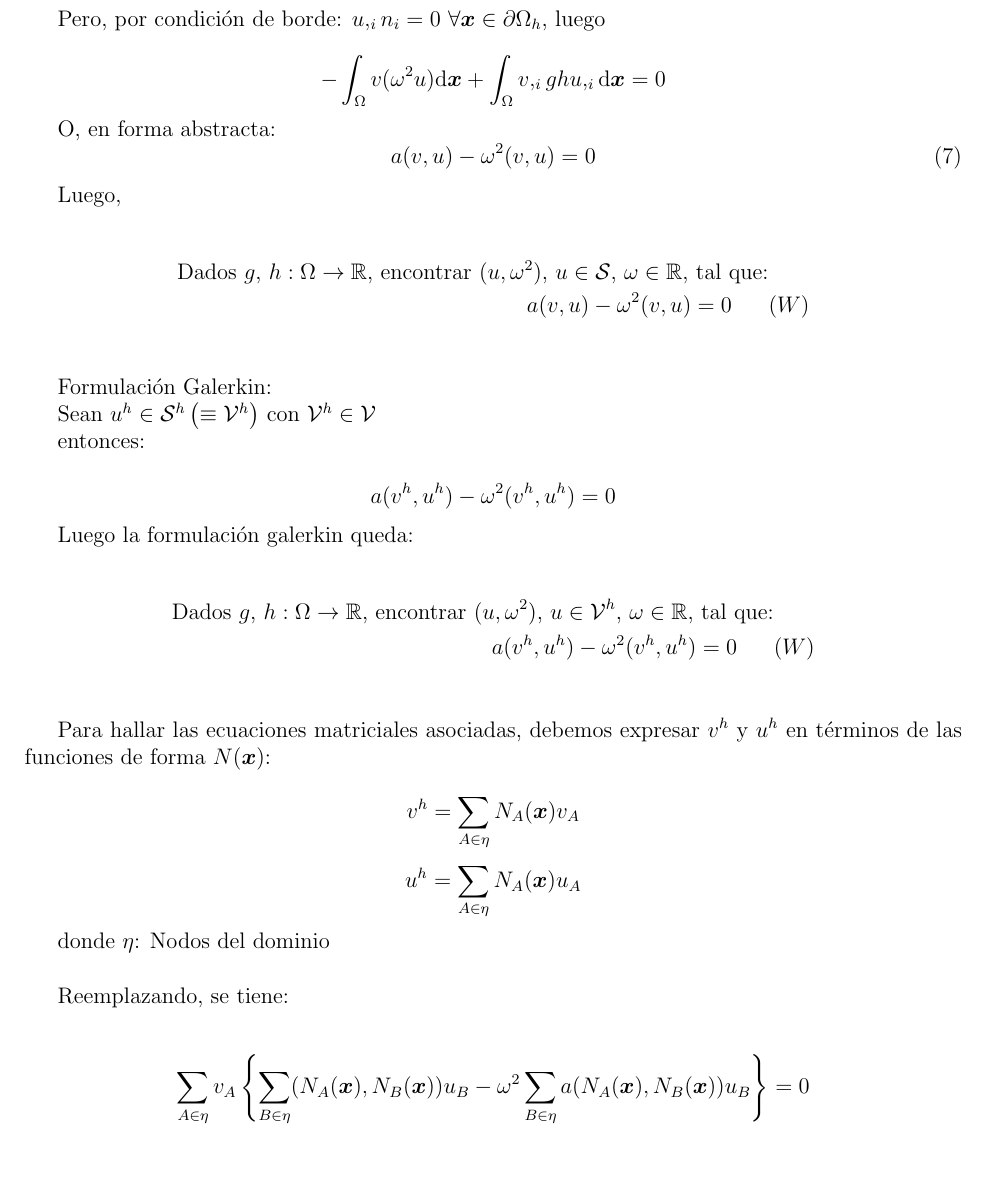
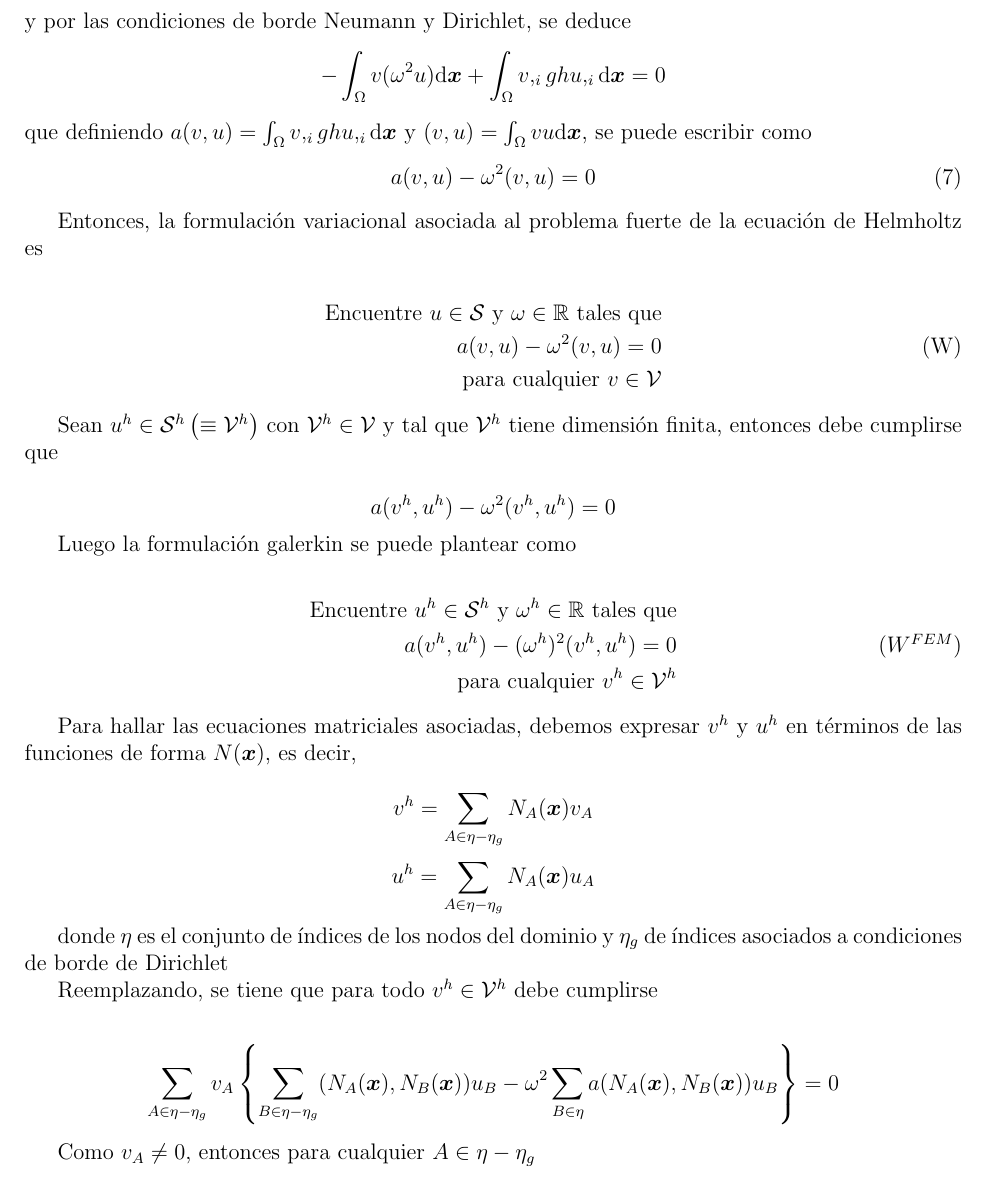
Before and after one commit to dengchangtao/ProyectoFEM, a LaTeX paper (informe/PaperFinal.tex, which reads informe/variacional_galerkin.tex): part of page 5 of 13, cut at the place of the change. Compiled offline with pdfLaTeX.

Commit message:
variaciona_galerkin + modificaciones menores

```diff
--- a/informe/PaperFinal.tex
+++ b/informe/PaperFinal.tex
@@ -8,6 +8,7 @@
 \usepackage{subcaption}
 \usepackage{color}
 \newcommand{\hilight}[1]{\colorbox{yellow}{#1}}
+\def\vec   #1{\mbox{\boldmath $#1$}{}}
 %%%  Language Settings  %%%
 
 %\usepackage[spanish]{babel}  % Spanish language
--- a/informe/variacional_galerkin.tex
+++ b/informe/variacional_galerkin.tex
@@ -21,53 +16,60 @@ $$-\int_{\Omega} v ( \omega^2 u )\mathrm{d}\boldsymbol{x} -\int_{\partial \Omega
-Pero, por condici\'on de borde: $u,_i n_i = 0 \ \forall \boldsymbol{x} \in \partial \Omega_h$, luego
-
+y por las condiciones de borde Neumann y Dirichlet, se deduce
 $$-\int_{\Omega} v ( \omega^2 u )\mathrm{d}\boldsymbol{x}
 +\int_{\Omega} v,_i g h u,_i \mathrm{d}\boldsymbol{x} = 0$$
-
-O, en forma abstracta:
+que definiendo $a(v,u)=\int_{\Omega} v,_i g h u,_i \mathrm{d}\boldsymbol{x}$ y $(v,u)=\int_{\Omega} v u\mathrm{d}\boldsymbol{x} $, se puede escribir como
 \begin{equation}
 a(v, u) - \omega^2 (v, u) = 0
 \label{eq:debil_abstracta}
 \end{equation}
 
-Luego,
+Entonces, la formulaci\'on variacional asociada al problema fuerte de la ecuaci\'on de Helmholtz es
 
-\begin{align*}
-\text{Dados $g$, $h: \Omega \rightarrow \mathbb{R}$, encontrar $(u, \omega^2)$, $u \in \mathcal{S} $, $\omega \in \mathbb{R}$, tal que:}\\
-a(v, u) - \omega^2 (v, u) = 0 \ \ \ \ \  & (W) \\
-\end{align*}
+\begin{equation}
+  \begin{split}
+  \text{Encuentre $u\in\mathcal{S}$ y $\omega \in \mathbb{R}$  tales que} \\
+    a(v,u) - \omega^2 (v,u) = 0 \\
+    \text{ para cualquier $v \in \mathcal{V}$}
+  \end{split}
+  \tag{W}
+\end{equation}
 
-Formulaci\'on Galerkin:
 
-Sean $u^h \in \mathcal{S}^h \left( \equiv \mathcal{V}^h \right)$ con $\mathcal{V}^h \in \mathcal{V}$
-
-entonces:
+Sean $u^h \in \mathcal{S}^h \left( \equiv \mathcal{V}^h \right)$ con $\mathcal{V}^h \in \mathcal{V}$ y tal que $\mathcal{V}^h$ tiene dimensi\'on finita, entonces debe cumplirse que
 
 $$ a(v^h, u^h) - \omega^2 (v^h, u^h) = 0 $$
 
-Luego la formulaci\'on galerkin queda:
+Luego la formulaci\'on galerkin se puede plantear como
 
-\begin{align*}
-\text{Dados $g$, $h: \Omega \rightarrow \mathbb{R}$, encontrar $(u, \omega^2)$, $u \in \mathcal{V}^h $, $\omega \in \mathbb{R}$, tal que:}\\
-a(v^h, u^h) - \omega^2 (v^h, u^h) = 0 \ \ \ \ \  & (W) \\
-\end{align*}
+\begin{equation}
+  \begin{split}
+  \text{Encuentre $u^h\in\mathcal{S}^h$ y $\omega^h \in \mathbb{R}$  tales que} \\
+    a(v^h,u^h) - (\omega^h)^2 (v^h,u^h) = 0 \\
+    \text{ para cualquier $v^h \in \mathcal{V}^h$}
+  \end{split}
+  \tag{\text{$W^{FEM}$}}
+\end{equation}
 
-Para hallar las ecuaciones matriciales asociadas, debemos expresar $v^h$ y $u^h$ en t\'erminos de las funciones de forma $N(\boldsymbol{x})$:
 
-$$v^h = \sum_{A \in \eta}N_A(\boldsymbol{x})v_A$$
-$$u^h = \sum_{A \in \eta}N_A(\boldsymbol{x})u_A$$
+Para hallar las ecuaciones matriciales asociadas, debemos expresar $v^h$ y $u^h$ en t\'erminos de las funciones de forma $N(\boldsymbol{x})$, es decir,
+
+$$v^h = \sum_{A \in \eta-\eta_g}N_A(\boldsymbol{x})v_A$$
+$$u^h = \sum_{A \in \eta-\eta_g}N_A(\boldsymbol{x})u_A$$
 
 donde
-$\eta$: Nodos del dominio\\
+$\eta$ es el conjunto de \'indices de los  nodos del dominio y $\eta_g$ de \'indices asociados a condiciones de borde de Dirichlet
 
-Reemplazando, se tiene:
+Reemplazando, se tiene que para todo $ v^h\in \mathcal{V}^h$ debe cumplirse
 
 \begin{equation*}
 \begin{split}
-\sum_{A \in \eta} v_A
+\sum_{A \in \eta-\eta_g} v_A
 \left \{
-\sum_{B \in \eta}(N_A(\boldsymbol{x}), N_B(\boldsymbol{x})) u_B -
+\sum_{B \in \eta-\eta_g}(N_A(\boldsymbol{x}), N_B(\boldsymbol{x})) u_B -
 \omega^2 \sum_{B \in \eta} a(N_A(\boldsymbol{x}), N_B(\boldsymbol{x})) u_B
 \right \} = 0
 \end{split}
 \end{equation*}
 
+Como $v_A \neq 0$, entonces para cualquier $A\in \eta-\eta_g$
+$$\left( \sum_{B \in \eta-\eta_g}(N_A(\boldsymbol{x}), N_B(\boldsymbol{x})) -
+\omega^2 \sum_{B \in \eta-\eta_g} a(N_A(\boldsymbol{x}), N_B(\boldsymbol{x})) u_B\right) =0 $$
```
Also changed, not shown: informe/fuerte.tex (+3 -3 lines), informe/PaperFinal.pdf, informe/PaperFinal.tex (2 more changed lines), informe/variacional_galerkin.tex (26 more changed lines), 5 other files.
